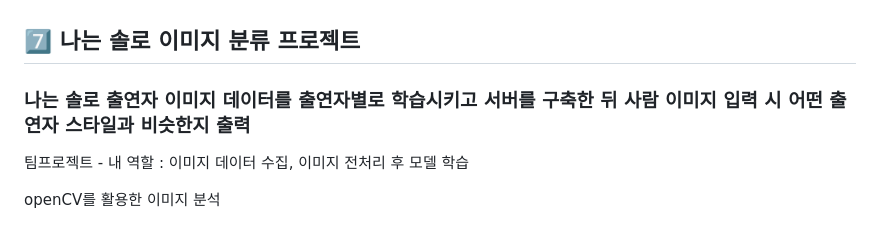
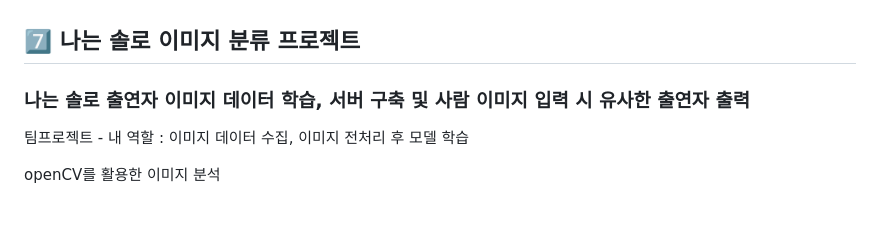
Before and after one commit to Joobyul/my_project, a Markdown page: README.md, the part around the change. GitHub-like rendering.

```diff
--- a/README.md
+++ b/README.md
@@ -40,7 +40,7 @@
 <br>
 
 ## 7️⃣ 나는 솔로 이미지 분류 프로젝트
-### 나는 솔로 출연자 이미지 데이터를 출연자별로 학습시키고 서버를 구축한 뒤 사람 이미지 입력 시 어떤 출연자 스타일과 비슷한지 출력
+### 나는 솔로 출연자 이미지 데이터 학습, 서버 구축 및 사람 이미지 입력 시 유사한 출연자 출력
 <p>팀프로젝트 - 내 역할 : 이미지 데이터 수집, 이미지 전처리 후 모델 학습</p>
 <p>openCV를 활용한 이미지 분석</p>
 <br>
```
